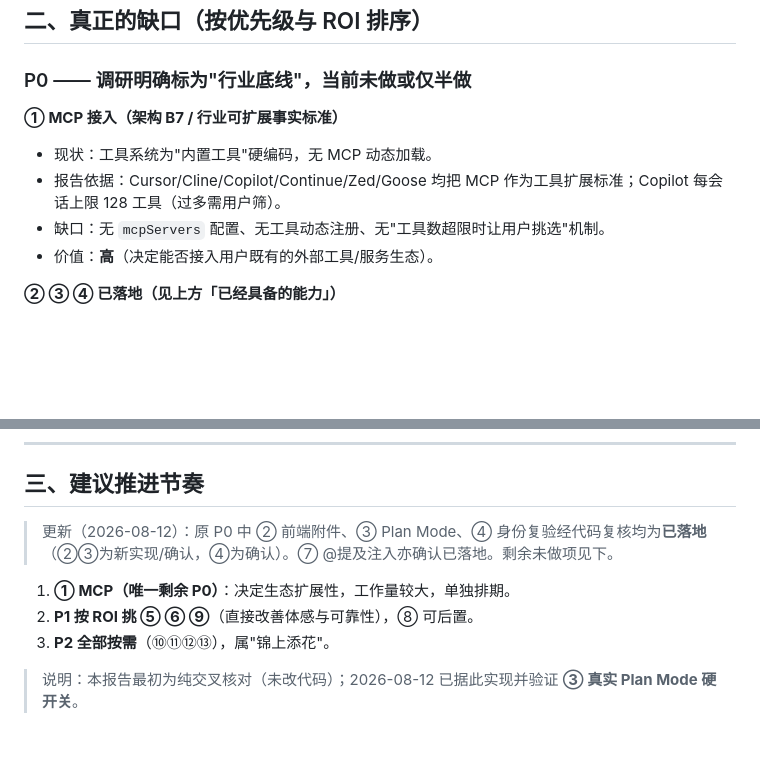
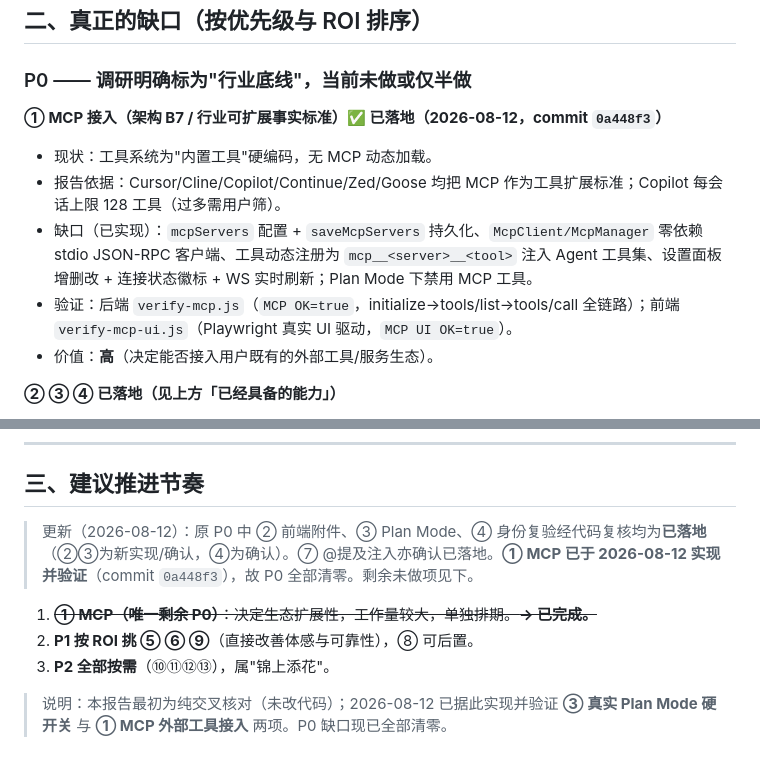
Before and after one commit to pyf2818/pancode, a Markdown page: docs/gap-analysis-2026-08-12.md, 2 parts joined by grey strips. Drawn GitHub-style; blank space fills up the shorter version.

Commit message:
docs: 标记缺口 ① MCP 已落地，P0 全部清零

```diff
--- a/docs/gap-analysis-2026-08-12.md
+++ b/docs/gap-analysis-2026-08-12.md
@@ -39,10 +39,11 @@
 
 ### P0 —— 调研明确标为"行业底线"，当前未做或仅半做
 
-**① MCP 接入（架构 B7 / 行业可扩展事实标准）**
+**① MCP 接入（架构 B7 / 行业可扩展事实标准）✅ 已落地（2026-08-12，commit `0a448f3`）**
 - 现状：工具系统为"内置工具"硬编码，无 MCP 动态加载。
 - 报告依据：Cursor/Cline/Copilot/Continue/Zed/Goose 均把 MCP 作为工具扩展标准；Copilot 每会话上限 128 工具（过多需用户筛）。
-- 缺口：无 `mcpServers` 配置、无工具动态注册、无"工具数超限时让用户挑选"机制。
+- 缺口（已实现）：`mcpServers` 配置 + `saveMcpServers` 持久化、`McpClient/McpManager` 零依赖 stdio JSON-RPC 客户端、工具动态注册为 `mcp__<server>__<tool>` 注入 Agent 工具集、设置面板增删改 + 连接状态徽标 + WS 实时刷新；Plan Mode 下禁用 MCP 工具。
+- 验证：后端 `verify-mcp.js`（`MCP OK=true`，initialize→tools/list→tools/call 全链路）；前端 `verify-mcp-ui.js`（Playwright 真实 UI 驱动，`MCP UI OK=true`）。
 - 价值：**高**（决定能否接入用户既有的外部工具/服务生态）。
 
 **② ③ ④ 已落地（见上方「已经具备的能力」）**
@@ -86,10 +87,10 @@
 
 ## 三、建议推进节奏
 
-> 更新（2026-08-12）：原 P0 中 ② 前端附件、③ Plan Mode、④ 身份复验经代码复核均为**已落地**（②③为新实现/确认，④为确认）。⑦ @提及注入亦确认已落地。剩余未做项见下。
+> 更新（2026-08-12）：原 P0 中 ② 前端附件、③ Plan Mode、④ 身份复验经代码复核均为**已落地**（②③为新实现/确认，④为确认）。⑦ @提及注入亦确认已落地。**① MCP 已于 2026-08-12 实现并验证**（commit `0a448f3`），故 P0 全部清零。剩余未做项见下。
 
-1. **① MCP（唯一剩余 P0）**：决定生态扩展性，工作量较大，单独排期。
+1. ~~**① MCP（唯一剩余 P0）**：决定生态扩展性，工作量较大，单独排期。**→ 已完成。**~~
 2. **P1 按 ROI 挑 ⑤ ⑥ ⑨**（直接改善体感与可靠性），⑧ 可后置。
 3. **P2 全部按需**（⑩⑪⑫⑬），属"锦上添花"。
 
-> 说明：本报告最初为纯交叉核对（未改代码）；2026-08-12 已据此实现并验证 **③ 真实 Plan Mode 硬开关**。
+> 说明：本报告最初为纯交叉核对（未改代码）；2026-08-12 已据此实现并验证 **③ 真实 Plan Mode 硬开关** 与 **① MCP 外部工具接入** 两项。P0 缺口现已全部清零。
```
